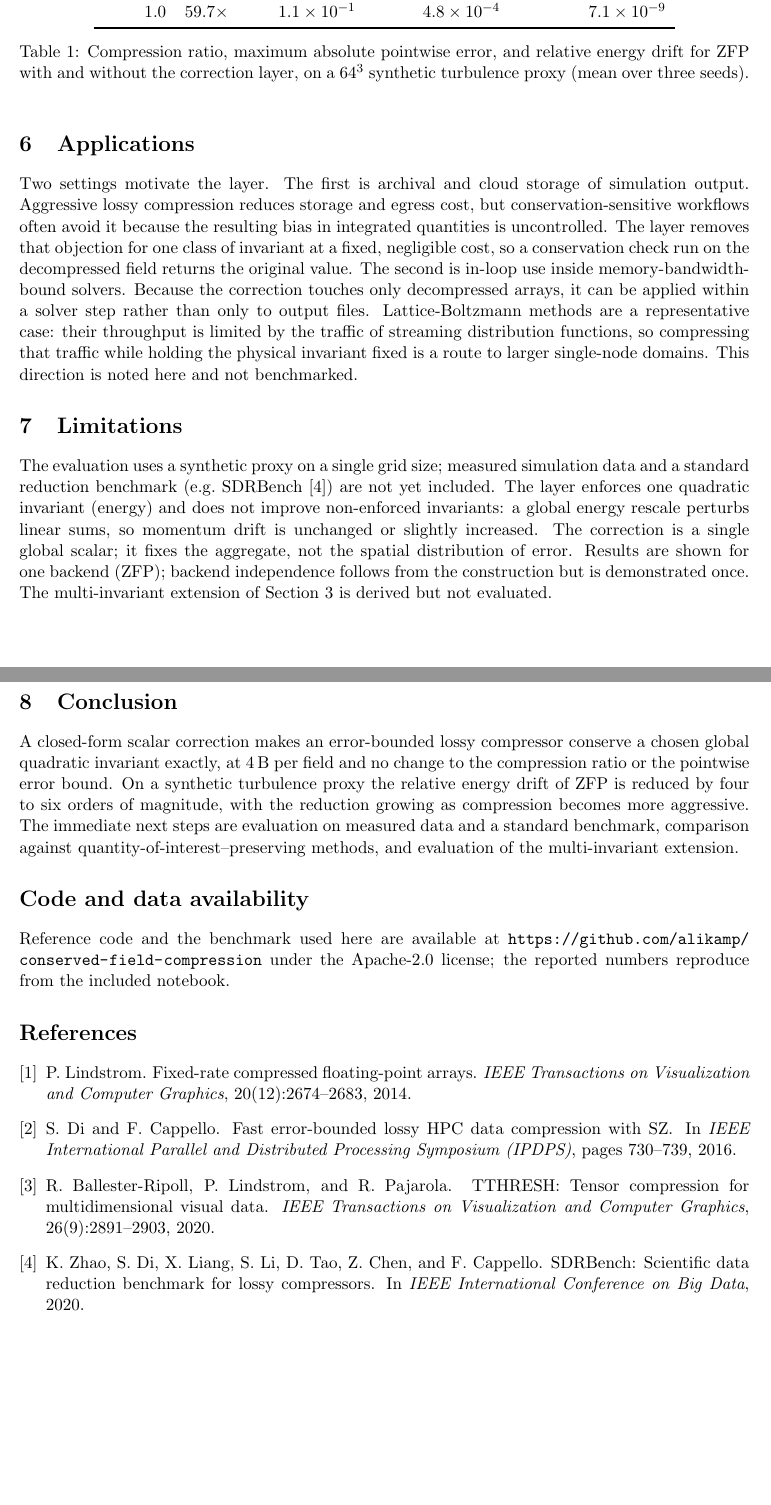
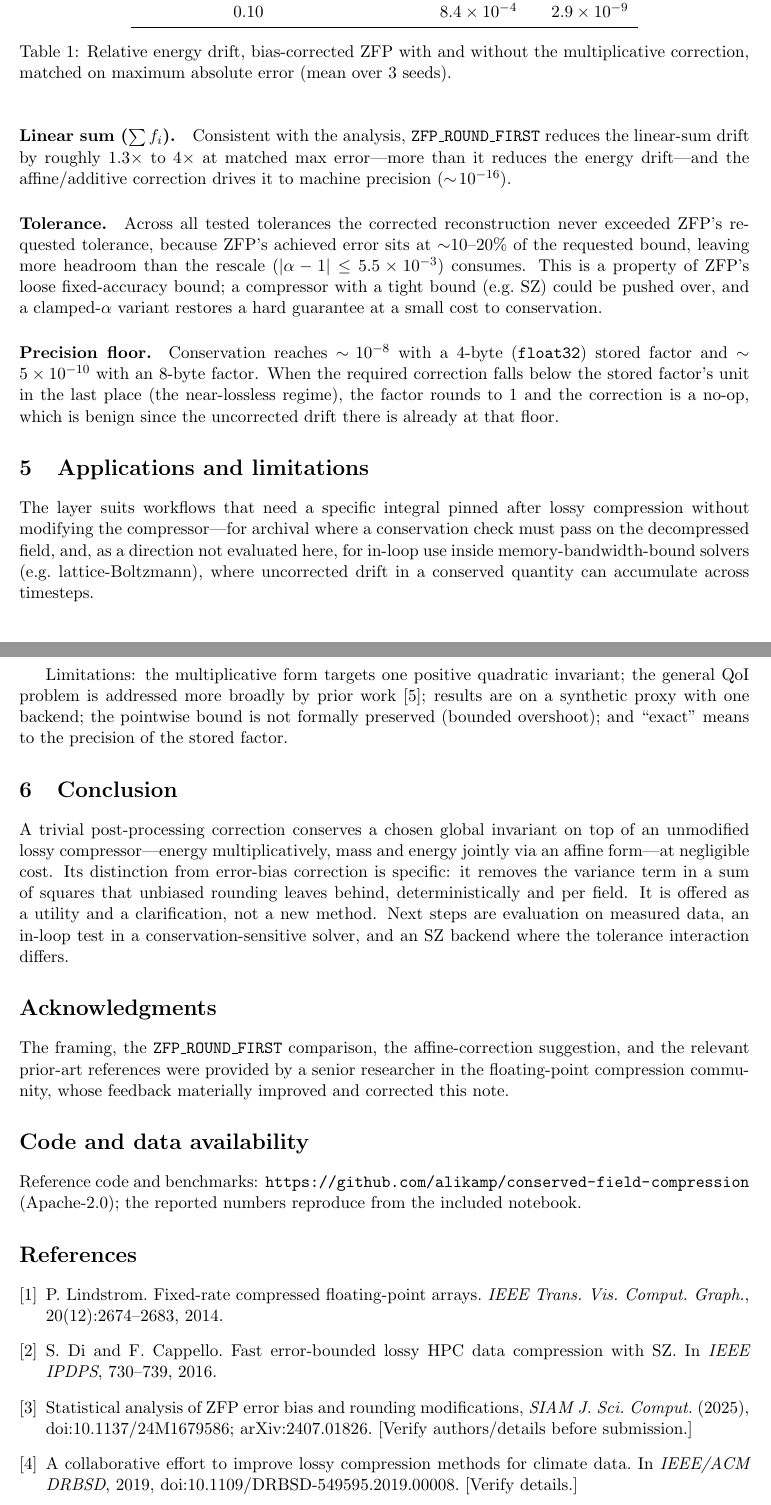
Before and after one commit to alikamp/conserved-field-compression, a LaTeX paper (paper/conserved_field_compression_paper.tex): two parts of pages 3 and 4 of 4, joined at a grey line, cut so that both start at the same text, the shorter picture padded with empty space. Compiled offline with pdfLaTeX.

Commit message:
Revise paper: narrow scope, prior art, corrected claims, review incorporated

```diff
--- a/paper/conserved_field_compression_paper.tex
+++ b/paper/conserved_field_compression_paper.tex
@@ -3,12 +3,10 @@
 \usepackage[margin=1in]{geometry}
 \usepackage{amsmath,amssymb}
 \usepackage{booktabs}
-\usepackage{graphicx}
-\usepackage{siunitx}
 \usepackage[hidelinks]{hyperref}
 
-\title{A Closed-Form Conservation-Correction Layer for\\
-Error-Bounded Lossy Compression of Scientific Fields}
+\title{A Post-hoc, Codec-agnostic Correction Layer for\\
+Conserving Global Invariants under Error-Bounded Lossy Compression}
 \author{Alika M. Parks\\
 \small Independent Researcher \\
 \small \texttt{alikamp@gmail.com}}
@@ -149,79 +137,84 @@ ZFP tol. & ratio & max abs.\ error & ZFP energy drift & + layer energy drift \\
-0.3  & $35.9\times$ & $3.3\times10^{-2}$ & $7.1\times10^{-5}$ & $1.3\times10^{-10}$ \\
-1.0  & $59.7\times$ & $1.1\times10^{-1}$ & $4.8\times10^{-4}$ & $7.1\times10^{-9}$  \\
+0.01 & $1.0\times10^{-5}$ & $9.6\times10^{-11}$ \\
+0.10 & $8.4\times10^{-4}$ & $2.9\times10^{-9}$ \\
 \bottomrule
 \end{tabular}
-\caption{Compression ratio, maximum absolute pointwise error, and relative
-energy drift for ZFP with and without the correction layer, on a $64^3$
-synthetic turbulence proxy (mean over three seeds).}
-\label{tab:main}
+\caption{Relative energy drift, bias-corrected ZFP with and without the
+multiplicative correction, matched on maximum absolute error (mean over 3
+seeds).}
+\label{tab:energy}
 \end{table}
 
-\section{Applications}
-Two settings motivate the layer. The first is archival and cloud storage of
-simulation output. Aggressive lossy compression reduces storage and egress
-cost, but conservation-sensitive workflows often avoid it because the resulting
-bias in integrated quantities is uncontrolled. The layer removes that
-objection for one class of invariant at a fixed, negligible cost, so a
-conservation check run on the decompressed field returns the original value.
-The second is in-loop use inside memory-bandwidth-bound solvers. Because the
-correction touches only decompressed arrays, it can be applied within a solver
-step rather than only to output files. Lattice-Boltzmann methods are a
-representative case: their throughput is limited by the traffic of streaming
-distribution functions, so compressing that traffic while holding the physical
-invariant fixed is a route to larger single-node domains. This direction is
-noted here and not benchmarked.
+\paragraph{Linear sum ($\sum f_i$).}
+Consistent with the analysis, \texttt{ZFP\_ROUND\_FIRST} reduces the linear-sum
+drift by roughly $1.3\times$ to $4\times$ at matched max error---more than it
+reduces the energy drift---and the affine/additive correction drives it to
+machine precision ($\sim\!10^{-16}$).
 
-\section{Limitations}
-The evaluation uses a synthetic proxy on a single grid size; measured
-simulation data and a standard reduction benchmark (e.g.\ SDRBench~\cite{sdrbench})
-are not yet included. The layer enforces one quadratic invariant (energy) and
-does not improve non-enforced invariants: a global energy rescale perturbs
-linear sums, so momentum drift is unchanged or slightly increased. The
-correction is a single global scalar; it fixes the aggregate, not the spatial
-distribution of error. Results are shown for one backend (ZFP); backend
-independence follows from the construction but is demonstrated once. The
-multi-invariant extension of Section~3 is derived but not evaluated.
+\paragraph{Tolerance.}
+Across all tested tolerances the corrected reconstruction never exceeded ZFP's
+requested tolerance, because ZFP's achieved error sits at $\sim$10--20\% of the
+requested bound, leaving more headroom than the rescale ($|\alpha-1|\le
+5.5\times10^{-3}$) consumes. This is a property of ZFP's loose fixed-accuracy
+bound; a compressor with a tight bound (e.g.\ SZ) could be pushed over, and a
+clamped-$\alpha$ variant restores a hard guarantee at a small cost to
+conservation.
+
+\paragraph{Precision floor.}
+Conservation reaches $\sim\!10^{-8}$ with a 4-byte ($\texttt{float32}$) stored
+factor and $\sim\!5\times10^{-10}$ with an 8-byte factor. When the required
+correction falls below the stored factor's unit in the last place (the
+near-lossless regime), the factor rounds to $1$ and the correction is a no-op,
+which is benign since the uncorrected drift there is already at that floor.
+
+\section{Applications and limitations}
+The layer suits workflows that need a specific integral pinned after lossy
+compression without modifying the compressor---for archival where a
+conservation check must pass on the decompressed field, and, as a direction not
+evaluated here, for in-loop use inside memory-bandwidth-bound solvers (e.g.\
+lattice-Boltzmann), where uncorrected drift in a conserved quantity can
+accumulate across timesteps.
+
+Limitations: the multiplicative form targets one positive quadratic invariant;
+the general QoI problem is addressed more broadly by prior work~\cite{qoi};
+results are on a synthetic proxy with one backend; the pointwise bound is not
+formally preserved (bounded overshoot); and ``exact'' means to the precision of
+the stored factor.
 
 \section{Conclusion}
-A closed-form scalar correction makes an error-bounded lossy compressor conserve
-a chosen global quadratic invariant exactly, at \SI{4}{\byte} per field and no
-change to the compression ratio or the pointwise error bound. On a synthetic
-turbulence proxy the relative energy drift of ZFP is reduced by four to six
-orders of magnitude, with the reduction growing as compression becomes more
-aggressive. The immediate next steps are evaluation on measured data and a
-standard benchmark, comparison against quantity-of-interest--preserving methods,
-and evaluation of the multi-invariant extension.
+A trivial post-processing correction conserves a chosen global invariant on top
+of an unmodified lossy compressor---energy multiplicatively, mass and energy
+jointly via an affine form---at negligible cost. Its distinction from error-bias
+correction is specific: it removes the variance term in a sum of squares that
+unbiased rounding leaves behind, deterministically and per field. It is offered
+as a utility and a clarification, not a new method. Next steps are evaluation on
+measured data, an in-loop test in a conservation-sensitive solver, and an SZ
+backend where the tolerance interaction differs.
+
+\section*{Acknowledgments}
+The framing, the \texttt{ZFP\_ROUND\_FIRST} comparison, the affine-correction
+suggestion, and the relevant prior-art references were provided by a senior
+researcher in the floating-point compression community, whose feedback
+materially improved and corrected this note.
 
 \section*{Code and data availability}
-Reference code and the benchmark used here are available at
-\url{https://github.com/alikamp/conserved-field-compression} under the
-Apache-2.0 license; the reported numbers reproduce from the included notebook.
+Reference code and benchmarks:
+\url{https://github.com/alikamp/conserved-field-compression} (Apache-2.0);
+the reported numbers reproduce from the included notebook.
 
 \begin{thebibliography}{9}
-\bibitem{zfp}
-P.~Lindstrom.
-\newblock Fixed-rate compressed floating-point arrays.
-\newblock \emph{IEEE Transactions on Visualization and Computer Graphics},
-20(12):2674--2683, 2014.
-
-\bibitem{sz}
-S.~Di and F.~Cappello.
-\newblock Fast error-bounded lossy HPC data compression with SZ.
-\newblock In \emph{IEEE International Parallel and Distributed Processing
-Symposium (IPDPS)}, pages 730--739, 2016.
-
-\bibitem{tthresh}
-R.~Ballester-Ripoll, P.~Lindstrom, and R.~Pajarola.
-\newblock TTHRESH: Tensor compression for multidimensional visual data.
-\newblock \emph{IEEE Transactions on Visualization and Computer Graphics},
-26(9):2891--2903, 2020.
-
-\bibitem{sdrbench}
-K.~Zhao, S.~Di, X.~Liang, S.~Li, D.~Tao, Z.~Chen, and F.~Cappello.
-\newblock SDRBench: Scientific data reduction benchmark for lossy compressors.
-\newblock In \emph{IEEE International Conference on Big Data}, 2020.
-% TODO: verify all bibliographic details before submission, and add
-% quantity-of-interest / constraint-preserving compression references.
+\bibitem{zfp} P.~Lindstrom. Fixed-rate compressed floating-point arrays.
+\emph{IEEE Trans.\ Vis.\ Comput.\ Graph.}, 20(12):2674--2683, 2014.
+\bibitem{sz} S.~Di and F.~Cappello. Fast error-bounded lossy HPC data
+compression with SZ. In \emph{IEEE IPDPS}, 730--739, 2016.
+\bibitem{enhancingzfp} Statistical analysis of ZFP error bias and rounding
+modifications, \emph{SIAM J.\ Sci.\ Comput.} (2025), doi:10.1137/24M1679586;
+arXiv:2407.01826. [Verify authors/details before submission.]
+\bibitem{climate} A collaborative effort to improve lossy compression methods
+for climate data. In \emph{IEEE/ACM DRBSD}, 2019, doi:10.1109/DRBSD-549595.2019.00008.
+[Verify details.]
+\bibitem{qoi} X.~Liang et al. Toward quantity-of-interest preserving lossy
+compression for scientific data. \emph{Proc.\ VLDB Endow.}, 16, 2023,
+doi:10.14778/3574245.3574255. [Verify author list.]
 \end{thebibliography}
 
 \end{document}
```
Also changed, not shown: paper/conserved_field_compression_paper.pdf, paper/conserved_field_compression_paper.tex (202 more changed lines).
